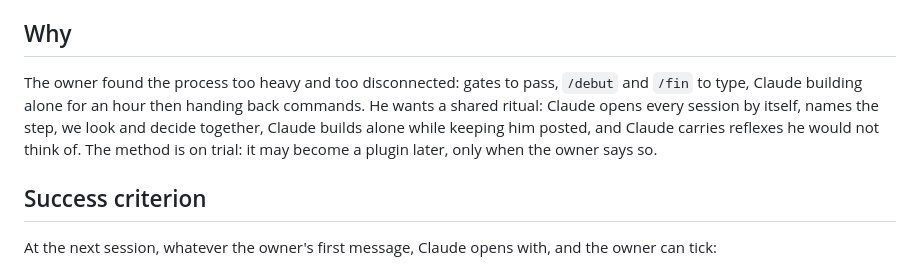
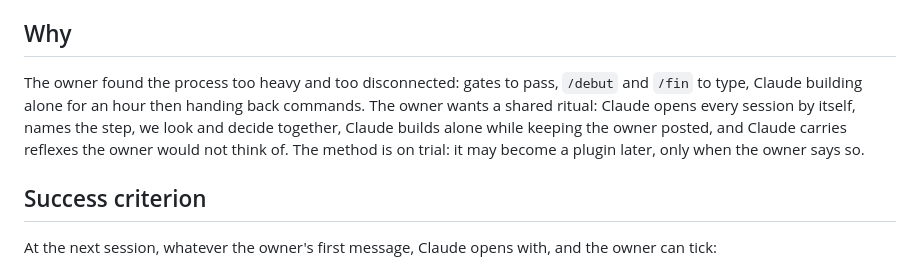
Before and after one commit to Torof/flane, a Markdown page: docs/tranches/T0.6-method-live.md, the part around the change. GitHub-like rendering.

```diff
--- a/docs/tranches/T0.6-method-live.md
+++ b/docs/tranches/T0.6-method-live.md
@@ -8,7 +8,7 @@
 
 ## Why
 
-The owner found the process too heavy and too disconnected: gates to pass, `/debut` and `/fin` to type, Claude building alone for an hour then handing back commands. He wants a shared ritual: Claude opens every session by itself, names the step, we look and decide together, Claude builds alone while keeping him posted, and Claude carries reflexes he would not think of. The method is on trial: it may become a plugin later, only when the owner says so.
+The owner found the process too heavy and too disconnected: gates to pass, `/debut` and `/fin` to type, Claude building alone for an hour then handing back commands. The owner wants a shared ritual: Claude opens every session by itself, names the step, we look and decide together, Claude builds alone while keeping the owner posted, and Claude carries reflexes the owner would not think of. The method is on trial: it may become a plugin later, only when the owner says so.
 
 ## Success criterion
 
```
Also changed, not shown: docs/METHOD.md (added, +74 -0 lines).
